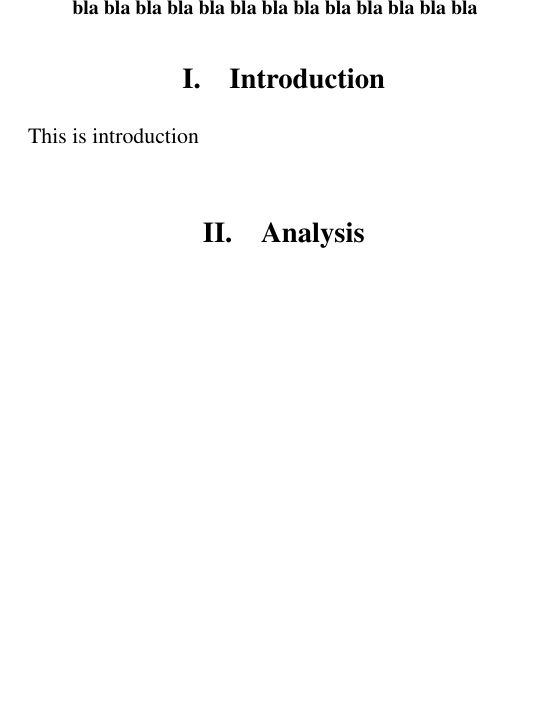
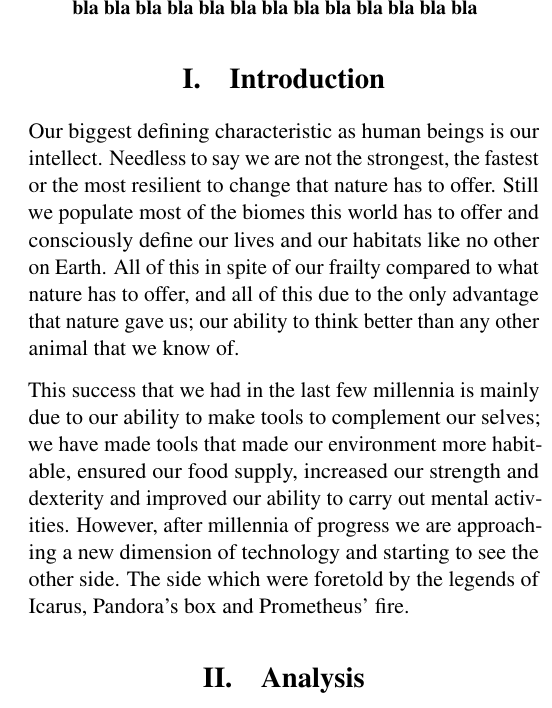
Before and after one commit to seonghunlee/Ethics-Essay, a LaTeX paper (main.tex, which reads Introduction.tex): part of one column of page 1 of 2 before the commit and part of one column of page 1 of 3 after it, cut so that both start at the same text, the shorter picture padded with empty space. Compiled offline with pdfLaTeX.

Commit message:
Update Introduction.tex

```diff
--- a/Introduction.tex
+++ b/Introduction.tex
@@ -1 +1,3 @@
-This is introduction
+Our biggest defining characteristic as human beings is our intellect. Needless to say we are not the strongest, the fastest or the most resilient to change that nature has to offer. Still we populate most of the biomes this world has to offer and consciously define our lives and our habitats like no other on Earth. All of this in spite of our frailty compared to what nature has to offer, and all of this due to the only advantage that nature gave us; our ability to think better than any other animal that we know of.
+
+This success that we had in the last few millennia is mainly due to our ability to make tools to complement our selves; we have made tools that made our environment more habitable, ensured our food supply, increased our strength and dexterity and improved our ability to carry out mental activities. However, after millennia of progress we are approaching a new dimension of technology and starting to see the other side. The side which were foretold by the legends of Icarus, Pandora’s box and Prometheus’ fire.
```
